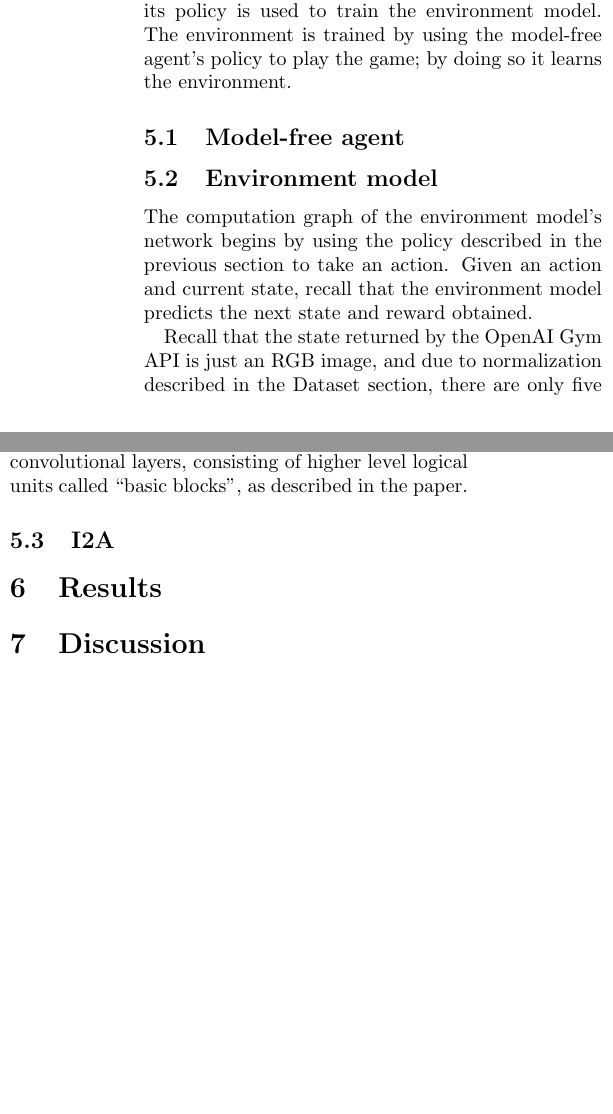
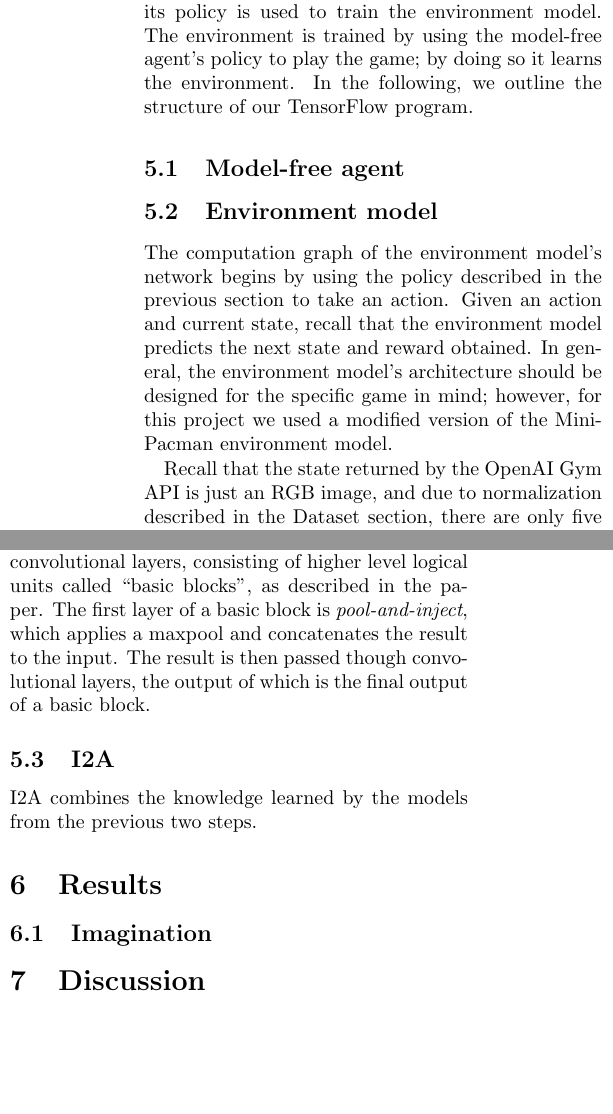
Before and after one commit to bisen/I2A-generic, a LaTeX paper (report/report.tex): two parts of the columns of page 2 of 2 before the commit and two parts of the columns of page 2 of 3 after it, joined at a grey line, cut so that both start at the same text, the shorter picture padded with empty space. Compiled offline with pdfLaTeX.

Commit message:
more updates

```diff
--- a/report/report.tex
+++ b/report/report.tex
@@ -84,4 +81,4 @@ Actions are taken with the \verb|step| function, which returns the resulting dat
 The model is trained in three phases. First, a model-free agent is trained by playing the game and using
 A2C to learn. Once the model-free agent is trained, its policy is used to train the environment model.
 The environment is trained by using the model-free agent's policy to play the game; by doing so it learns the
-environment.
+environment. In the following, we outline the structure of our TensorFlow program.
@@ -88,3 +90,4 @@ environment.
+\end{figure*}
 
 \subsection{Model-free agent}
 
@@ -92,7 +95,9 @@ environment.
 
 The computation graph of the environment model's network begins by using the policy described in the
 previous section to take an action. Given an action and current state, recall that the environment model
-predicts the next state and reward obtained.
+predicts the next state and reward obtained. In general, the environment model's architecture should be
+designed for the specific game in mind; however, for this project we used a modified version of the
+MiniPacman environment model.
 
 Recall that the state returned by the OpenAI Gym API is just an RGB image, and due to normalization
 described in the Dataset section, there are only five distinct kinds of pixels: border pixels (black),
@@ -102,11 +107,19 @@ taken by the model-free agent is converted to a one-hot representation, and conc
 state data. This encodes all state and action information that the environment model needs to begin training.
 
 Next, the input data is sent through a series of convolutional layers, consisting of higher level logical units
-called ``basic blocks", as described in the paper.
+called ``basic blocks", as described in the paper. The first layer of a basic block is \emph{pool-and-inject},
+which applies a maxpool and concatenates the result to the input. The result is then passed though
+convolutional layers, the output of which is the final output of a basic block.
+
+
 
 \subsection{I2A}
 
+I2A combines the knowledge learned by the models from the previous two steps.
+
 \section{Results}
+
+\subsection{Imagination}
 
 \section{Discussion}
 
```
Also changed, not shown: report/report.tex (18 more changed lines).
